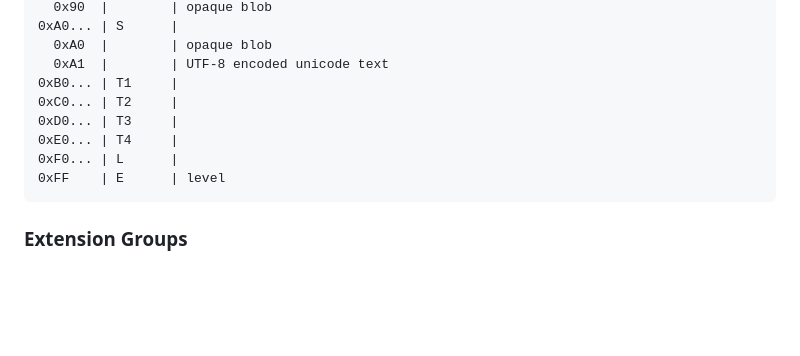
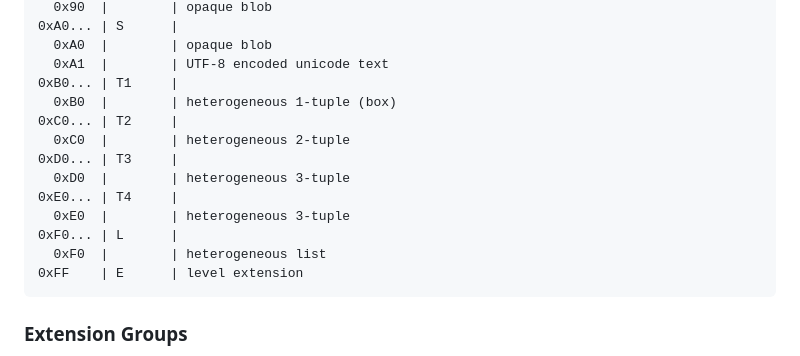
Before and after one commit to mrmcc3/vibing-dev, a Markdown page: blog/bone.md, the part around the change. GitHub-like rendering; blank space fills up the shorter version.

Commit message:
update typecodes

````diff
--- a/blog/bone.md
+++ b/blog/bone.md
@@ -87,11 +87,16 @@ CODE      METHOD   INTERPRETATION
   0xA0  |        | opaque blob
   0xA1  |        | UTF-8 encoded unicode text
 0xB0... | T1     |
+  0xB0  |        | heterogeneous 1-tuple (box)
 0xC0... | T2     |
+  0xC0  |        | heterogeneous 2-tuple
 0xD0... | T3     |
+  0xD0  |        | heterogeneous 3-tuple
 0xE0... | T4     |
+  0xE0  |        | heterogeneous 3-tuple
 0xF0... | L      |
-0xFF    | E      | level
+  0xF0  |        | heterogeneous list
+0xFF    | E      | level extension
 ```
 
 ### Extension Groups
````
